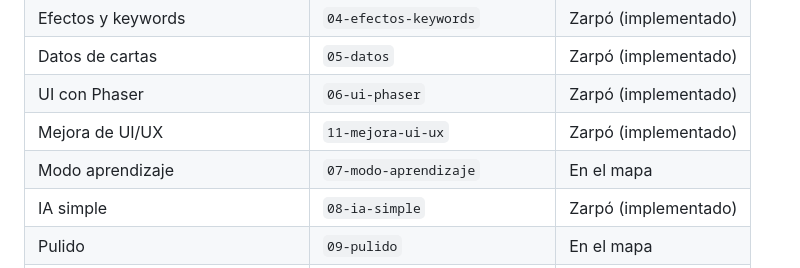
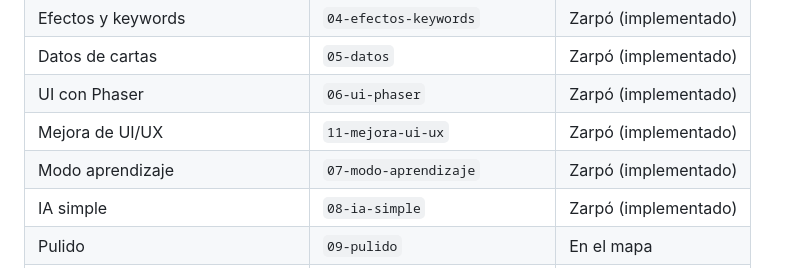
Before and after one commit to nicowxdvd/op-tcg, a Markdown page: README.md, the part around the change. Drawn GitHub-style.

```diff
--- a/README.md
+++ b/README.md
@@ -15,7 +15,7 @@ Un simulador web del **One Piece Card Game** para aprender a jugar. La idea: sen
 | Datos de cartas | `05-datos` | Zarpó (implementado) |
 | UI con Phaser | `06-ui-phaser` | Zarpó (implementado) |
 | Mejora de UI/UX | `11-mejora-ui-ux` | Zarpó (implementado) |
-| Modo aprendizaje | `07-modo-aprendizaje` | En el mapa |
+| Modo aprendizaje | `07-modo-aprendizaje` | Zarpó (implementado) |
 | IA simple | `08-ia-simple` | Zarpó (implementado) |
 | Pulido | `09-pulido` | En el mapa |
 | Efectos ST-01 / ST-02 | `10-efectos-cartas-st01-st02` | Zarpó (implementado) |
```
Also changed, not shown: specs/07-modo-aprendizaje.md (+1 -1 lines).
